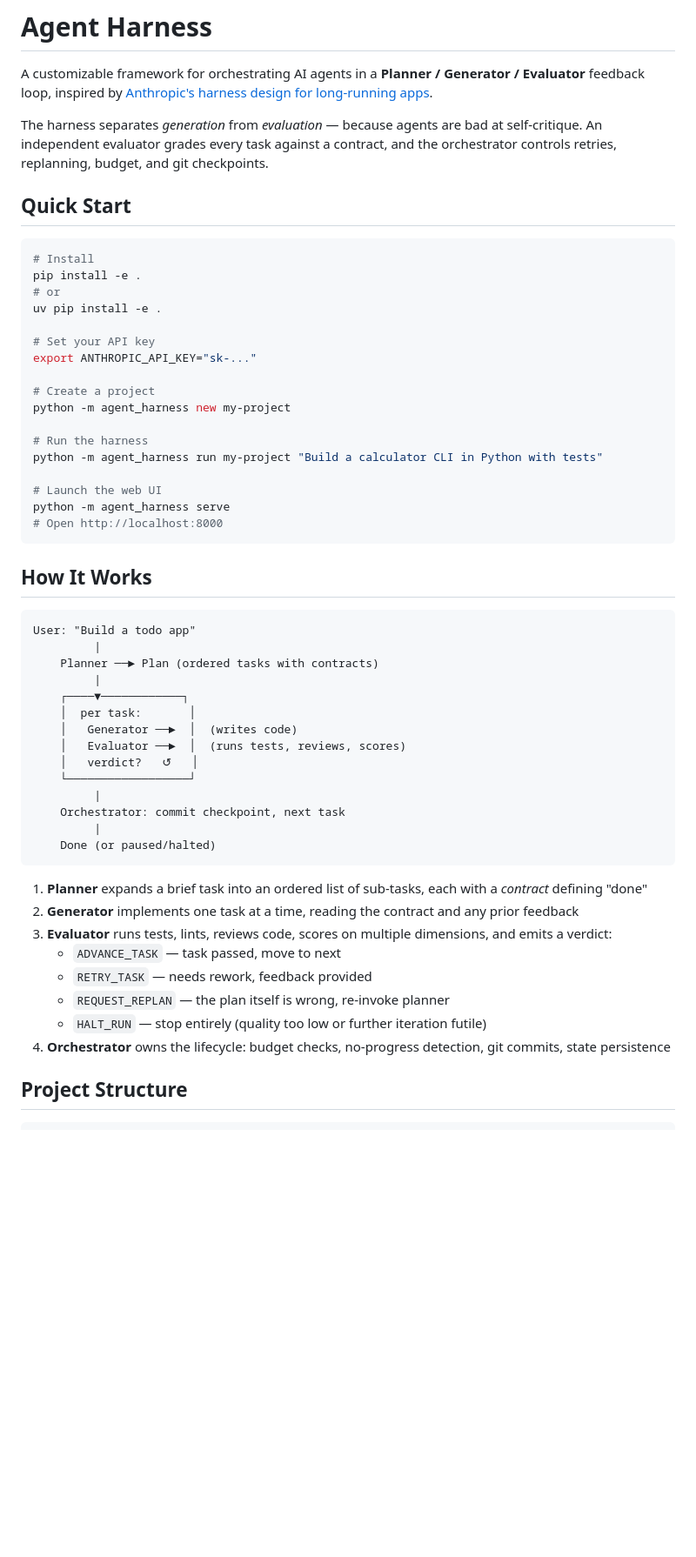
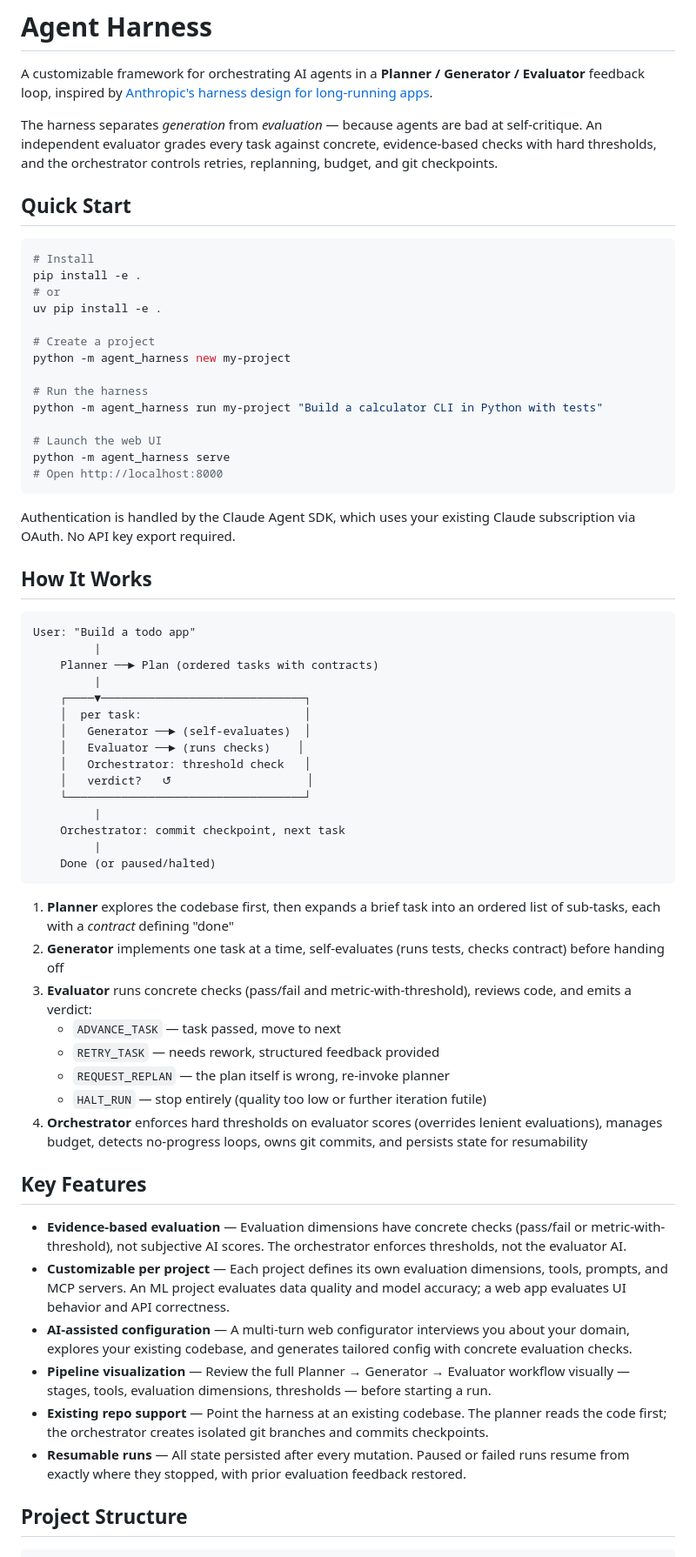
Before and after one commit to yxl74/agnet_harness, a Markdown page: README.md, the part around one of its changes. Shown at 87% size. GitHub-like rendering; blank space fills up the shorter version.

````diff
--- a/README.md
+++ b/README.md
@@ -2,7 +2,7 @@
 
 A customizable framework for orchestrating AI agents in a **Planner / Generator / Evaluator** feedback loop, inspired by [Anthropic's harness design for long-running apps](https://www.anthropic.com/engineering/harness-design-long-running-apps).
 
-The harness separates *generation* from *evaluation* — because agents are bad at self-critique. An independent evaluator grades every task against a contract, and the orchestrator controls retries, replanning, budget, and git checkpoints.
+The harness separates *generation* from *evaluation* — because agents are bad at self-critique. An independent evaluator grades every task against concrete, evidence-based checks with hard thresholds, and the orchestrator controls retries, replanning, budget, and git checkpoints.
 
 ## Quick Start
 
@@ -11,9 +11,6 @@ The harness separates *generation* from *evaluation* — because agents are bad
 pip install -e .
 # or
 uv pip install -e .
-
-# Set your API key
-export ANTHROPIC_API_KEY="sk-..."
 
 # Create a project
 python -m agent_harness new my-project
@@ -26,6 +23,8 @@ python -m agent_harness serve
 # Open http://localhost:8000
 ```
 
+Authentication is handled by the Claude Agent SDK, which uses your existing Claude subscription via OAuth. No API key export required.
+
 ## How It Works
 
 ```
@@ -33,26 +32,36 @@ User: "Build a todo app"
          |
     Planner ──► Plan (ordered tasks with contracts)
          |
-    ┌────▼────────────┐
-    │  per task:       │
-    │   Generator ──►  │  (writes code)
-    │   Evaluator ──►  │  (runs tests, reviews, scores)
-    │   verdict?   ↺   │
-    └──────────────────┘
+    ┌────▼──────────────────────────────┐
+    │  per task:                        │
+    │   Generator ──► (self-evaluates)  │
+    │   Evaluator ──► (runs checks)    │
+    │   Orchestrator: threshold check   │
+    │   verdict?   ↺                    │
+    └───────────────────────────────────┘
          |
     Orchestrator: commit checkpoint, next task
          |
     Done (or paused/halted)
 ```
 
-1. **Planner** expands a brief task into an ordered list of sub-tasks, each with a *contract* defining "done"
-2. **Generator** implements one task at a time, reading the contract and any prior feedback
-3. **Evaluator** runs tests, lints, reviews code, scores on multiple dimensions, and emits a verdict:
+1. **Planner** explores the codebase first, then expands a brief task into an ordered list of sub-tasks, each with a *contract* defining "done"
+2. **Generator** implements one task at a time, self-evaluates (runs tests, checks contract) before handing off
+3. **Evaluator** runs concrete checks (pass/fail and metric-with-threshold), reviews code, and emits a verdict:
    - `ADVANCE_TASK` — task passed, move to next
-   - `RETRY_TASK` — needs rework, feedback provided
+   - `RETRY_TASK` — needs rework, structured feedback provided
    - `REQUEST_REPLAN` — the plan itself is wrong, re-invoke planner
    - `HALT_RUN` — stop entirely (quality too low or further iteration futile)
-4. **Orchestrator** owns the lifecycle: budget checks, no-progress detection, git commits, state persistence
+4. **Orchestrator** enforces hard thresholds on evaluator scores (overrides lenient evaluations), manages budget, detects no-progress loops, owns git commits, and persists state for resumability
+
+## Key Features
+
+- **Evidence-based evaluation** — Evaluation dimensions have concrete checks (pass/fail or metric-with-threshold), not subjective AI scores. The orchestrator enforces thresholds, not the evaluator AI.
+- **Customizable per project** — Each project defines its own evaluation dimensions, tools, prompts, and MCP servers. An ML project evaluates data quality and model accuracy; a web app evaluates UI behavior and API correctness.
+- **AI-assisted configuration** — A multi-turn web configurator interviews you about your domain, explores your existing codebase, and generates tailored config with concrete evaluation checks.
+- **Pipeline visualization** — Review the full Planner → Generator → Evaluator workflow visually — stages, tools, evaluation dimensions, thresholds — before starting a run.
+- **Existing repo support** — Point the harness at an existing codebase. The planner reads the code first; the orchestrator creates isolated git branches and commits checkpoints.
+- **Resumable runs** — All state persisted after every mutation. Paused or failed runs resume from exactly where they stopped, with prior evaluation feedback restored.
 
 ## Project Structure
 
````
Also changed, not shown: other parts of README.md (+61 -24 lines).
